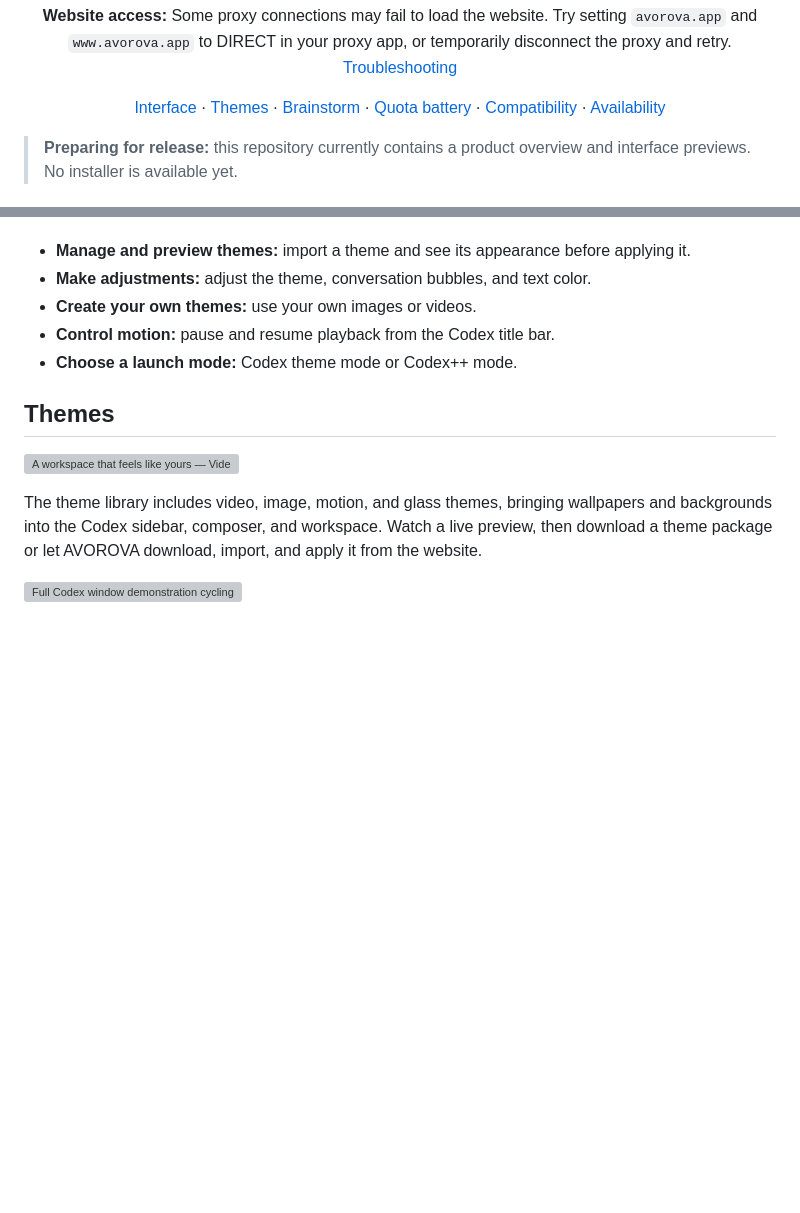
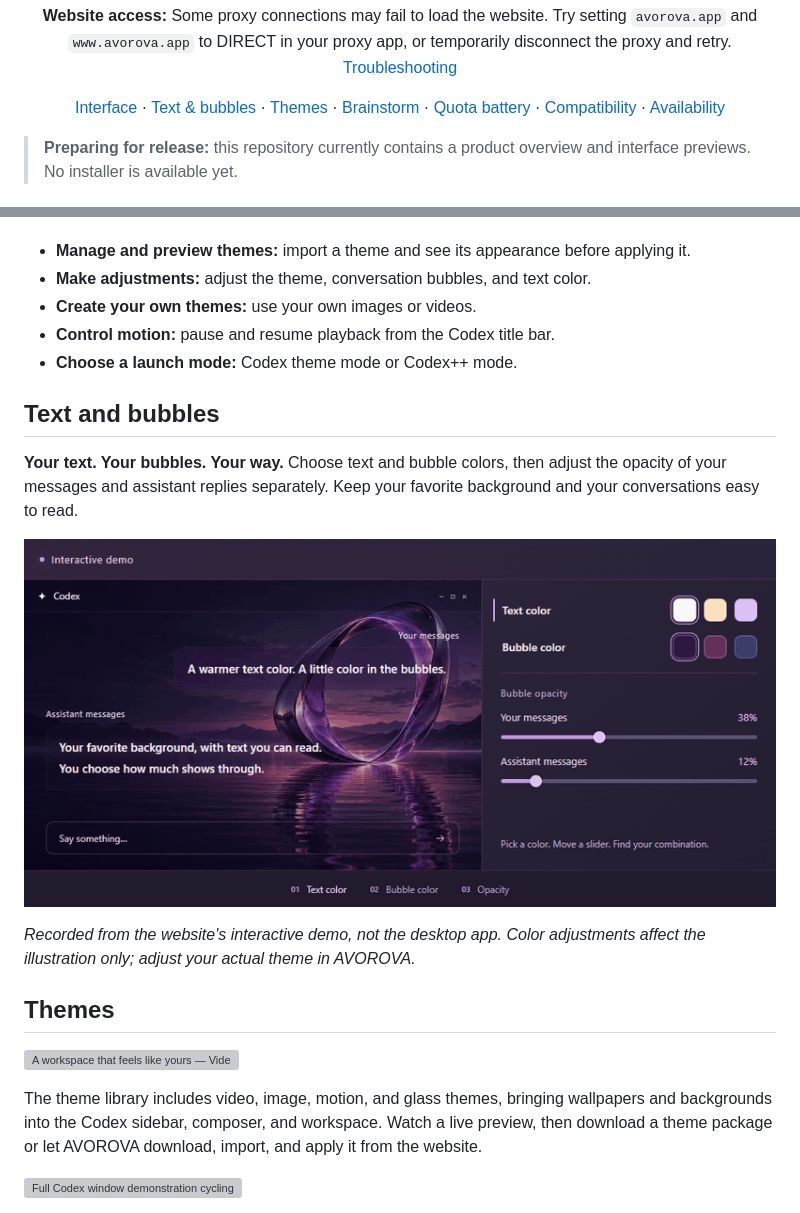
Before and after one commit to campbelljian/AVOROVA, a Markdown page: README.en.md, 2 parts joined by grey strips. GitHub-like rendering; pictures changed too: assets/appearance-en.gif (added); blank space fills up the shorter version; grey boxes are pictures that could not be loaded.

Commit message:
Show text and bubble customization in bilingual demos

```diff
--- a/README.en.md
+++ b/README.en.md
@@ -17,7 +17,7 @@
 <p align="center"><strong>Website access:</strong> Some proxy connections may fail to load the website. Try setting <code>avorova.app</code> and <code>www.avorova.app</code> to DIRECT in your proxy app, or temporarily disconnect the proxy and retry. <a href="docs/FAQ.en.md#what-if-the-website-will-not-open">Troubleshooting</a></p>
 
 <p align="center">
-  <a href="#meet-avorova">Interface</a> · <a href="#themes">Themes</a> · <a href="#brainstorm">Brainstorm</a> · <a href="#quota-battery">Quota battery</a> · <a href="#compatibility">Compatibility</a> · <a href="#availability">Availability</a>
+  <a href="#meet-avorova">Interface</a> · <a href="#text-and-bubbles">Text &amp; bubbles</a> · <a href="#themes">Themes</a> · <a href="#brainstorm">Brainstorm</a> · <a href="#quota-battery">Quota battery</a> · <a href="#compatibility">Compatibility</a> · <a href="#availability">Availability</a>
 </p>
 
 > **Preparing for release:** this repository currently contains a product overview and interface previews. No installer is available yet.
@@ -45,6 +45,14 @@ Choose a theme, preview it, and apply it. Your theme library, preview, and every
 - **Create your own themes:** use your own images or videos.
 - **Control motion:** pause and resume playback from the Codex title bar.
 - **Choose a launch mode:** Codex theme mode or Codex++ mode.
+
+## Text and bubbles
+
+**Your text. Your bubbles. Your way.** Choose text and bubble colors, then adjust the opacity of your messages and assistant replies separately. Keep your favorite background and your conversations easy to read.
+
+![Text changes to warm apricot and bubbles to rose violet, followed by separate opacity adjustments for your messages and assistant replies](assets/appearance-en.gif)
+
+*Recorded from the website's interactive demo, not the desktop app. Color adjustments affect the illustration only; adjust your actual theme in AVOROVA.*
 
 ## Themes
 
```
Also changed, not shown: README.md (+9 -1 lines), assets/appearance-zh.gif (added), 1 other file.
